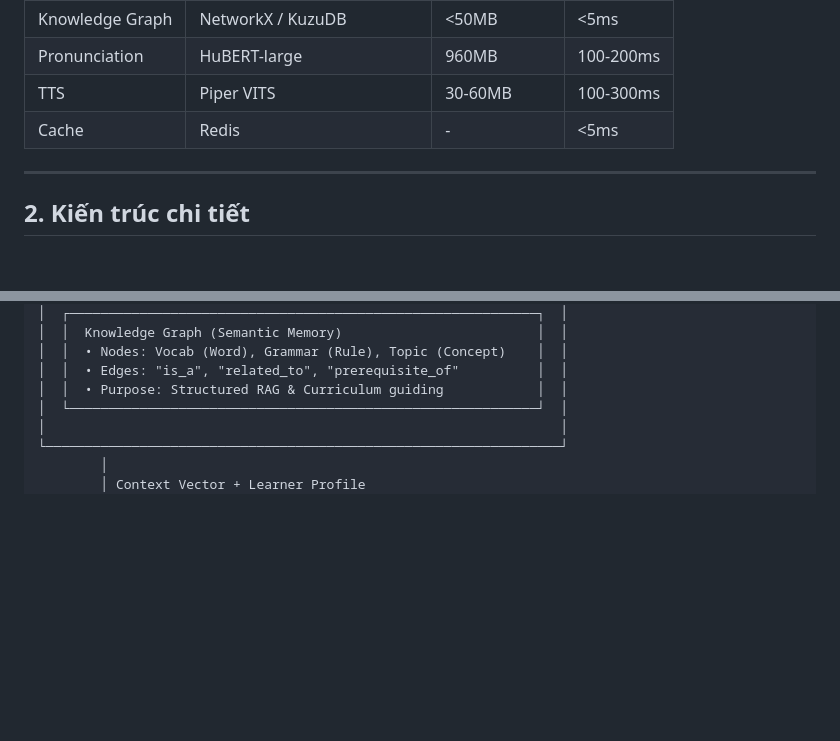
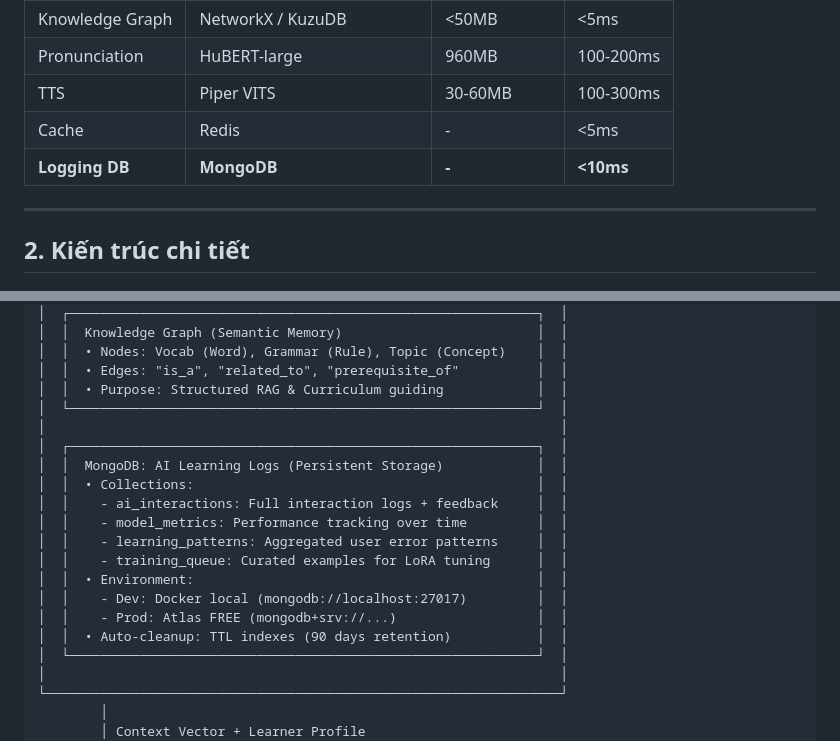
Before and after one commit to InfinityZero3000/Qwen-FineTune-LoRA, a Markdown page: architecture.md, 2 parts joined by grey strips. Drawn GitHub-style; blank space fills up the shorter version.

Commit message:
Add MongoDB logging details to architecture documentation

```diff
--- a/architecture.md
+++ b/architecture.md
@@ -47,6 +47,7 @@
 | Pronunciation | HuBERT-large | 960MB | 100-200ms |
 | TTS | Piper VITS | 30-60MB | 100-300ms |
 | Cache | Redis | - | <5ms |
+| **Logging DB** | **MongoDB** | **-** | **<10ms** |
 
 ---
 
@@ -111,6 +112,19 @@
 │  │  • Nodes: Vocab (Word), Grammar (Rule), Topic (Concept)    │  │
 │  │  • Edges: "is_a", "related_to", "prerequisite_of"          │  │
 │  │  • Purpose: Structured RAG & Curriculum guiding            │  │
+│  └────────────────────────────────────────────────────────────┘  │
+│                                                                  │
+│  ┌────────────────────────────────────────────────────────────┐  │
+│  │  MongoDB: AI Learning Logs (Persistent Storage)            │  │
+│  │  • Collections:                                            │  │
+│  │    - ai_interactions: Full interaction logs + feedback     │  │
+│  │    - model_metrics: Performance tracking over time         │  │
+│  │    - learning_patterns: Aggregated user error patterns     │  │
+│  │    - training_queue: Curated examples for LoRA tuning      │  │
+│  │  • Environment:                                            │  │
+│  │    - Dev: Docker local (mongodb://localhost:27017)         │  │
+│  │    - Prod: Atlas FREE (mongodb+srv://...)                  │  │
+│  │  • Auto-cleanup: TTL indexes (90 days retention)           │  │
 │  └────────────────────────────────────────────────────────────┘  │
 │                                                                  │
 └──────────────────────────────────────────────────────────────────┘
```
